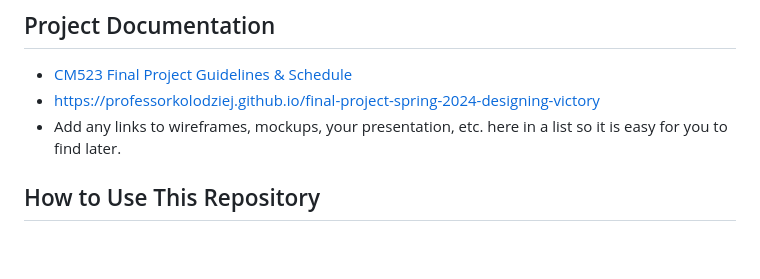
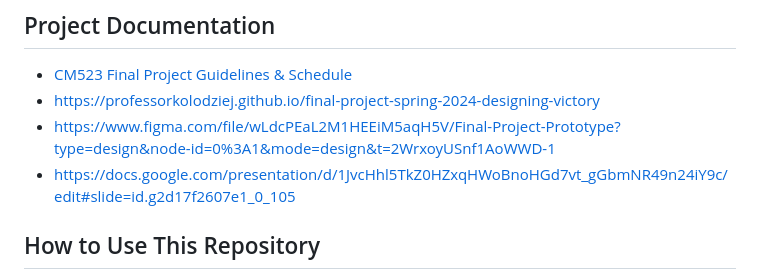
Before and after one commit to ProfessorKolodziej/final-project-spring-2024-designing-victory, a Markdown page: README.md, the part around the change. GitHub-like rendering; blank space fills up the shorter version.

```diff
--- a/README.md
+++ b/README.md
@@ -8,7 +8,8 @@ Please add a brief description of your final project here.
 
 - [CM523 Final Project Guidelines &amp; Schedule](https://docs.google.com/document/d/1gvG9_1XYfp5-BVUgCDL9JDaZ3Acm6hHP7lDF3MqXPzY/edit#heading=h.61wsleacz62i)
 - https://professorkolodziej.github.io/final-project-spring-2024-designing-victory
-- Add any links to wireframes, mockups, your presentation, etc. here in a list so it is easy for you to find later.
+- https://www.figma.com/file/wLdcPEaL2M1HEEiM5aqH5V/Final-Project-Prototype?type=design&node-id=0%3A1&mode=design&t=2WrxoyUSnf1AoWWD-1
+- https://docs.google.com/presentation/d/1JvcHhl5TkZ0HZxqHWoBnoHGd7vt_gGbmNR49n24iY9c/edit#slide=id.g2d17f2607e1_0_105
 
 ## How to Use This Repository
 
```
